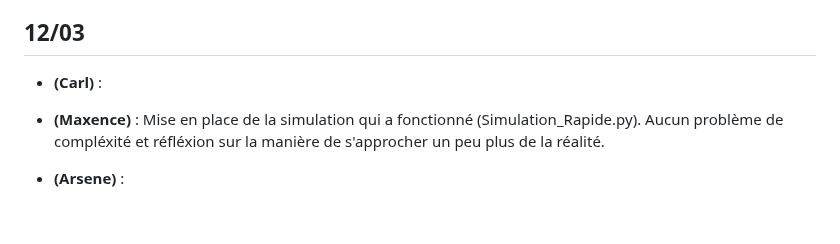
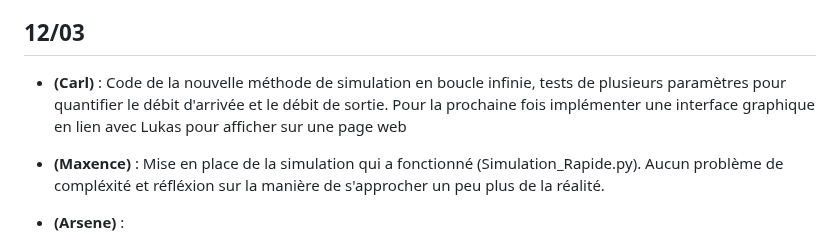
Before and after one commit to carlmonnaert/Medical-AI, a Markdown page: SUIVI.md, the part around the change. GitHub-like rendering; blank space fills up the shorter version.

```diff
--- a/SUIVI.md
+++ b/SUIVI.md
@@ -41,7 +41,7 @@
 
 
 
-- **(Carl)** :
+- **(Carl)** : Code de la nouvelle méthode de simulation en boucle infinie, tests de plusieurs paramètres pour quantifier le débit d'arrivée et le débit de sortie. Pour la prochaine fois implémenter une interface graphique en lien avec Lukas pour afficher sur une page web
 
 - **(Maxence)** : Mise en place de la simulation qui a fonctionné (Simulation_Rapide.py). Aucun problème de compléxité et réfléxion sur la manière de s'approcher un peu plus de la réalité.
 
```
